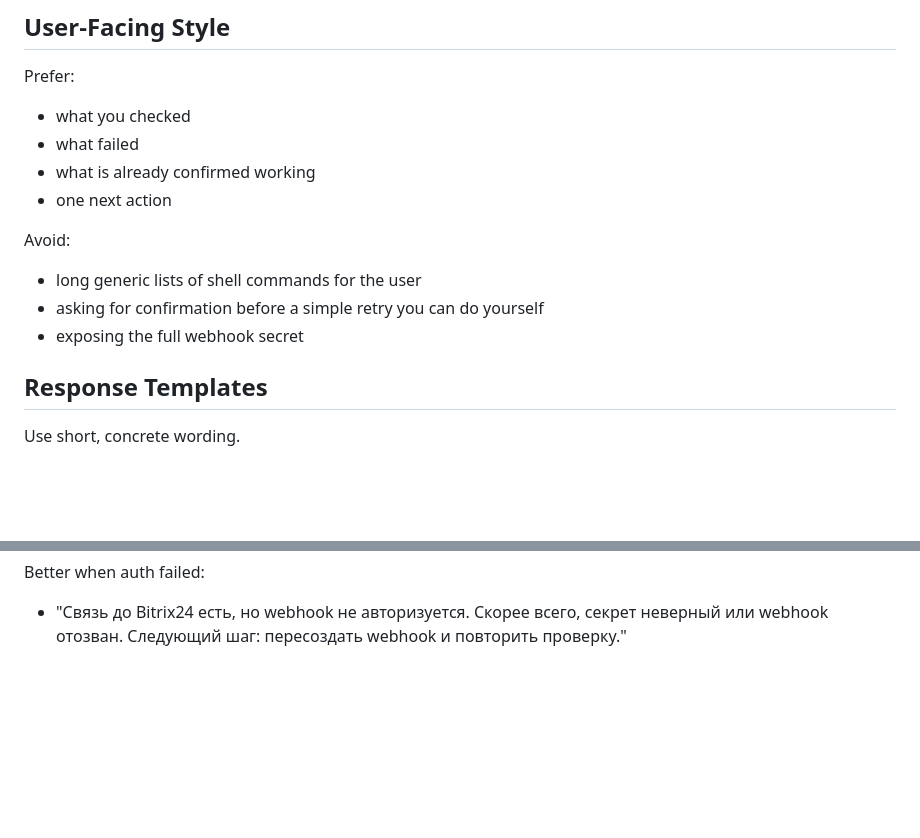
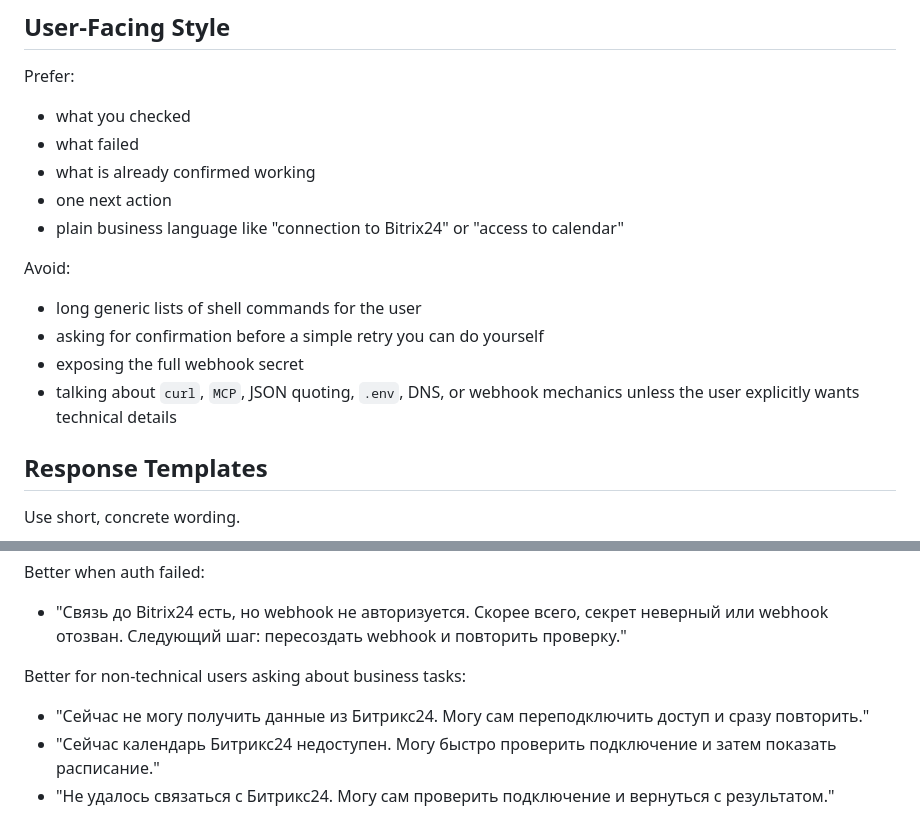
Before and after one commit to rsvbitrix/bitrix24-skill, a Markdown page: references/troubleshooting.md, 2 parts joined by grey strips. Drawn GitHub-style; blank space fills up the shorter version.

Commit message:
Hide technical details from end users

```diff
--- a/references/troubleshooting.md
+++ b/references/troubleshooting.md
@@ -106,12 +106,14 @@ Prefer:
 - what failed
 - what is already confirmed working
 - one next action
+- plain business language like "connection to Bitrix24" or "access to calendar"
 
 Avoid:
 
 - long generic lists of shell commands for the user
 - asking for confirmation before a simple retry you can do yourself
 - exposing the full webhook secret
+- talking about `curl`, `MCP`, JSON quoting, `.env`, DNS, or webhook mechanics unless the user explicitly wants technical details
 
 ## Response Templates
 
@@ -136,3 +138,9 @@ Better when DNS failed:
 Better when auth failed:
 
 - "Связь до Bitrix24 есть, но webhook не авторизуется. Скорее всего, секрет неверный или webhook отозван. Следующий шаг: пересоздать webhook и повторить проверку."
+
+Better for non-technical users asking about business tasks:
+
+- "Сейчас не могу получить данные из Битрикс24. Могу сам переподключить доступ и сразу повторить."
+- "Сейчас календарь Битрикс24 недоступен. Могу быстро проверить подключение и затем показать расписание."
+- "Не удалось связаться с Битрикс24. Могу сам проверить подключение и вернуться с результатом."
```
Also changed, not shown: SKILL.md (+1 -0 lines).
